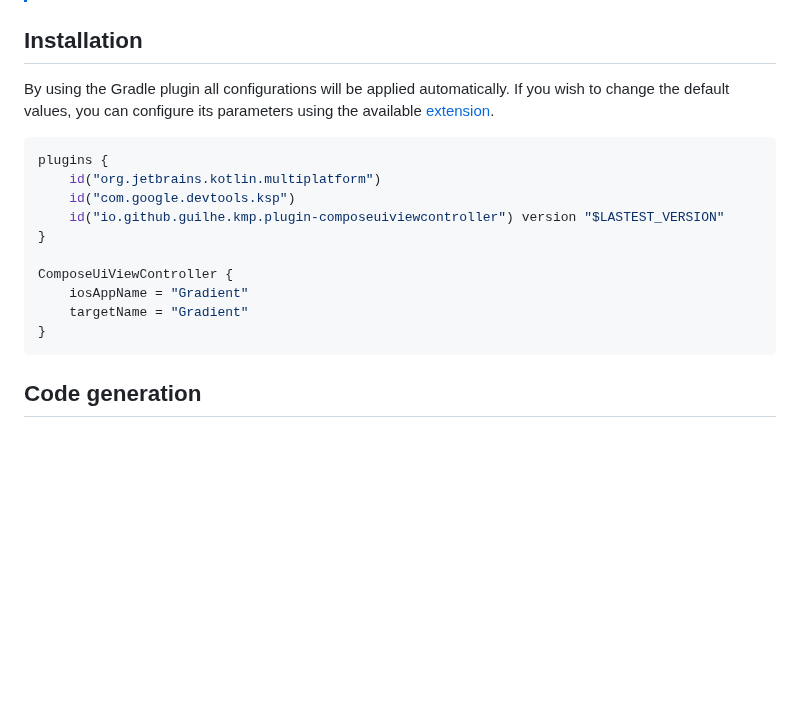
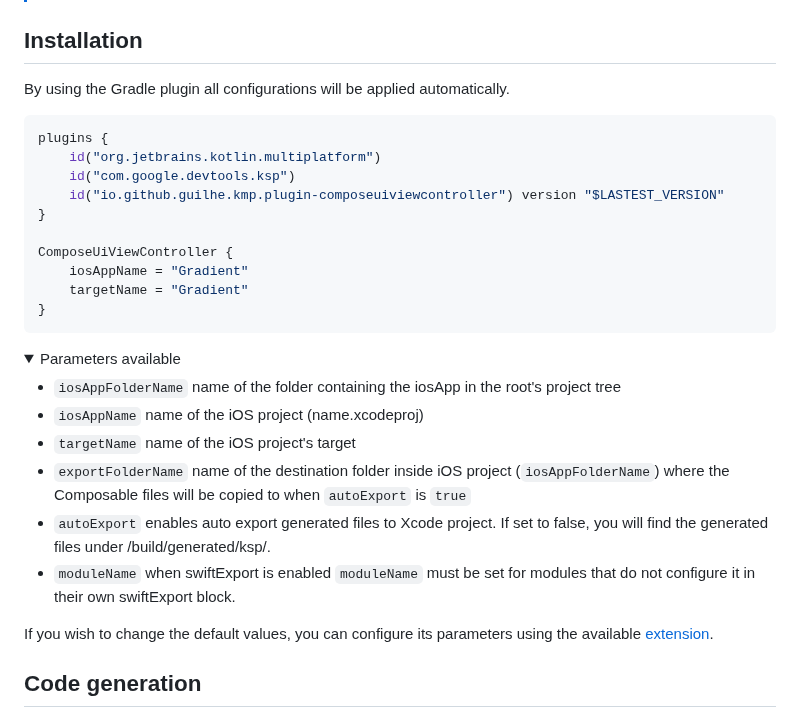
Before and after one commit to GuilhE/KMP-ComposeUIViewController, a Markdown page: README.md, the part around the change. Rendered like a GitHub page; folded sections open; blank space fills up the shorter version.

````diff
--- a/README.md
+++ b/README.md
@@ -28,7 +28,7 @@ Kotlin Multiplatform and Compose Multiplatform are built upon the philosophy of
 
 ## Installation
 
-By using the Gradle plugin all configurations will be applied automatically. If you wish to change the default values, you can configure its parameters using the available  [extension](kmp-composeuiviewcontroller-gradle-plugin/src/main/kotlin/com/github/guilhe/kmp/composeuiviewcontroller/gradle/ComposeUiViewControllerParameters.kt).
+By using the Gradle plugin all configurations will be applied automatically.
 
 ```kotlin
 plugins {
@@ -42,6 +42,19 @@ ComposeUiViewController {
     targetName = "Gradient"
 }
 ```
+
+<details><summary>Parameters available</summary>
+
+- `iosAppFolderName` name of the folder containing the iosApp in the root's project tree
+- `iosAppName` name of the iOS project (name.xcodeproj)
+- `targetName` name of the iOS project's target
+- `exportFolderName` name of the destination folder inside iOS project (`iosAppFolderName`) where the Composable files will be copied to when `autoExport` is `true`
+- `autoExport` enables auto export generated files to Xcode project. If set to false, you will find the generated files under /build/generated/ksp/.
+- `moduleName` when swiftExport is enabled `moduleName` must be set for modules that do not configure it in their own swiftExport block.
+
+If you wish to change the default values, you can configure its parameters using the available  [extension](kmp-composeuiviewcontroller-gradle-plugin/src/main/kotlin/com/github/guilhe/kmp/composeuiviewcontroller/gradle/ComposeUiViewControllerParameters.kt).
+
+</details>
 
 ## Code generation
 
````
